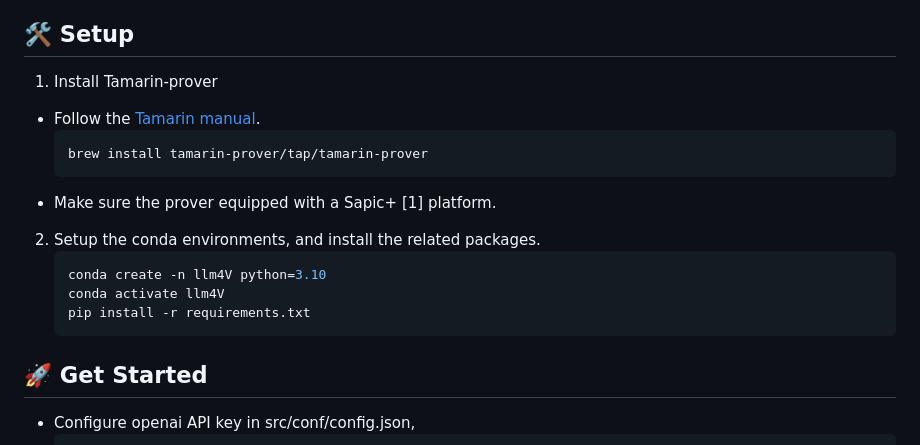
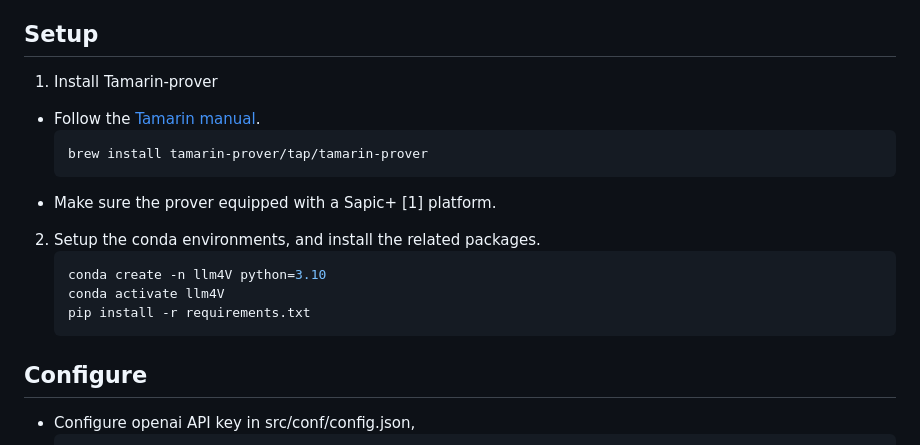
Before and after one commit to zerrymore/AutoSM, a Markdown page: README.md, the part around the change printed below. GitHub-like rendering.

````diff
--- a/README.md
+++ b/README.md
@@ -15,7 +15,7 @@ This tool can generate formal specifications (symbolic model) for a protocol aut
 4. **Compiler:** which takes the well-formed **Sapic+** process **P** as input and compiles it into models **R** accepted by the protocol verifiers (**Tamarin**, **DeepSec**, and **ProVerif**) directly.
 
 
-## 🛠️ Setup
+## Setup
 
 1. Install Tamarin-prover
 - Follow the [Tamarin manual](https://tamarin-prover.com/manual/master/book/002_installation.html).
@@ -32,7 +32,7 @@ This tool can generate formal specifications (symbolic model) for a protocol aut
     pip install -r requirements.txt
     ```
 
-## 🚀 Get Started
+## Configure
 
 - Configure openai API key in src/conf/config.json,
     ```json
````
Also changed, not shown: other parts of README.md (+3 -3 lines).
